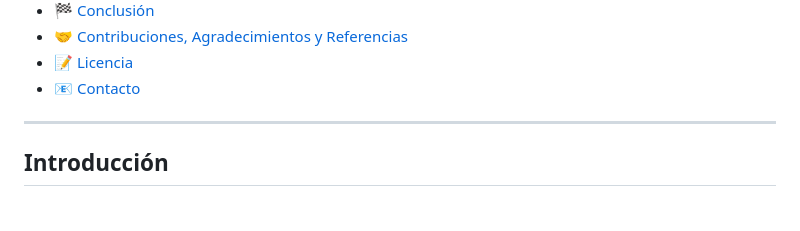
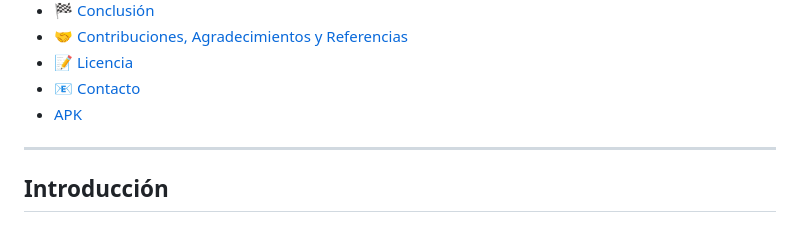
Before and after one commit to M0r3n0SVQ/CryptoAcademy-TFG, a Markdown page: readme.md, the part around the change. Drawn GitHub-style.

```diff
--- a/readme.md
+++ b/readme.md
@@ -26,6 +26,7 @@
 * [🤝 Contribuciones, Agradecimientos y Referencias](#-contribuciones-agradecimientos-y-referencias)
 * [📝 Licencia](#-licencia)
 * [📧 Contacto](#-contacto)
+*  [APK](#-APK)
 
 ---
 
```
